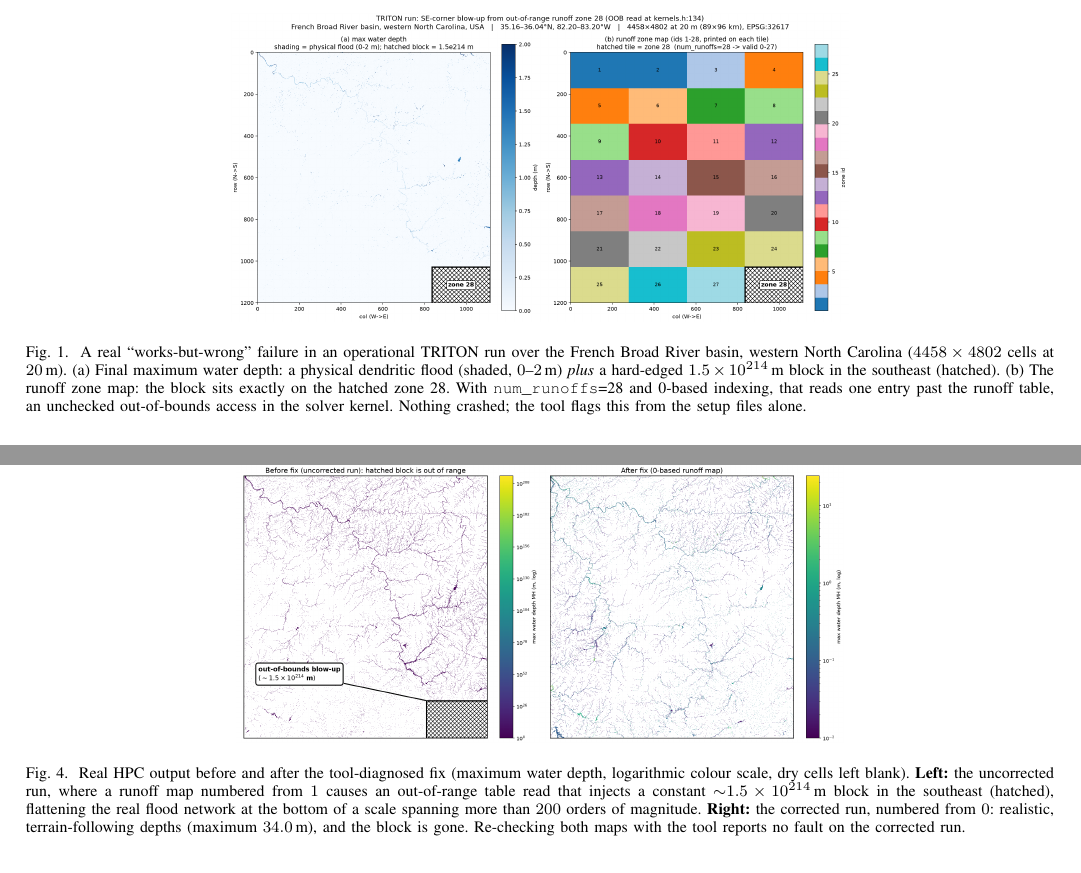
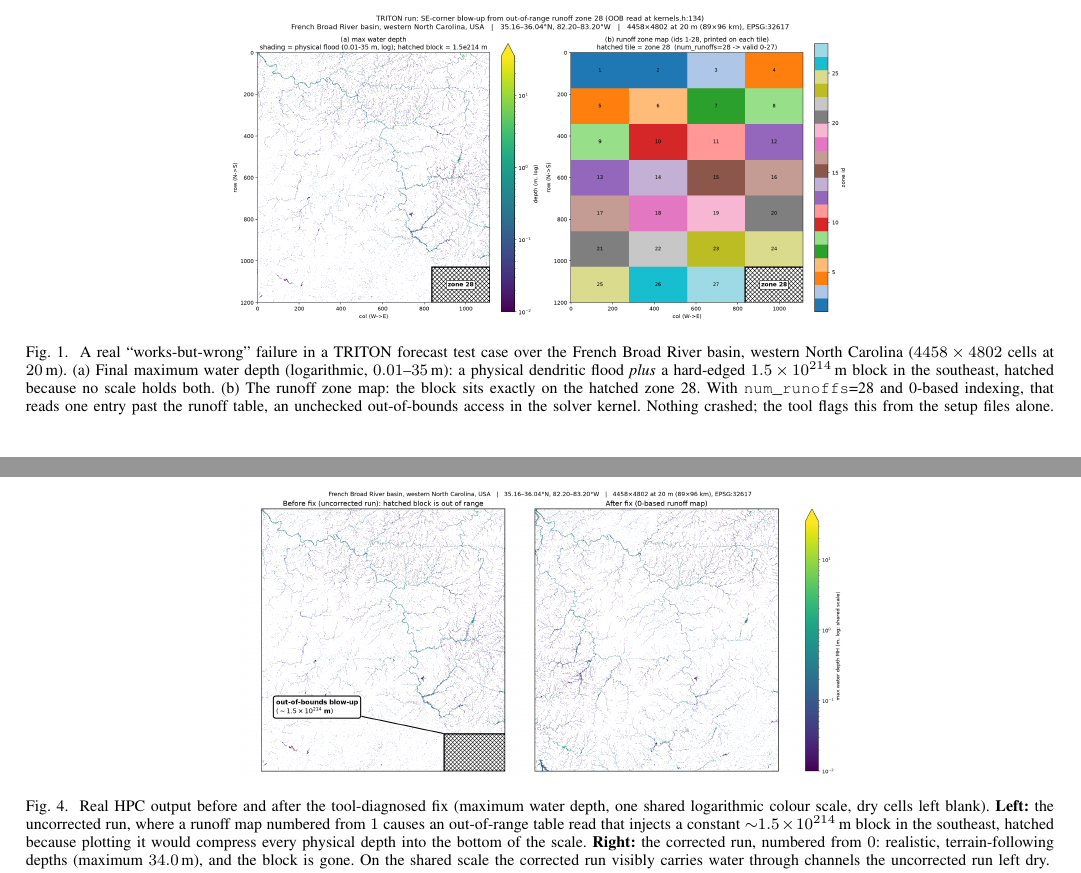
Before and after one commit to grnydawn/triforge-extension-agenticai4hpc, a LaTeX paper (paper/main.tex): two parts of pages 3 and 9 of 11, joined at a grey line, cut so that both start at the same text. Compiled offline with pdfLaTeX.

Commit message:
Rename the anomaly figure and drop "operational" from the paper
- Rename figures/operational-anomaly.png to figures/testcase-anomaly.png
- Replace both result figures with the shared-log-scale renders
- Fig. 1 caption: depth scale is now logarithmic, 0.01-35 m
- Fig. 4 caption: one shared colour scale across both panels; note that the
  corrected run carries water through channels the uncorrected run left dry;
  drop the re-checking sentence
- Replace "operational" and "production" with the test-case framing in the
  abstract, introduction, contributions, Fig. 1 caption, results, conclusion,
  and appendix
- Remove the GPU-hours-per-year sentence from the conclusion

Co-Authored-By: Claude Opus 5 (1M context) <noreply@anthropic.com>
Claude-Session: https://claude.ai/code/session_019AA3HSiEojgHDPYtonYqdn

```diff
--- a/paper/main.tex
+++ b/paper/main.tex
@@ -191,11 +191,12 @@ failure that prompted the tool.
 
 \begin{figure*}[!t]
 \centering
-\includegraphics[width=0.60\textwidth]{figures/operational-anomaly.png}
-\caption{A real ``works-but-wrong'' failure in an operational TRITON run over the French
+\includegraphics[width=0.60\textwidth]{figures/testcase-anomaly.png}
+\caption{A real ``works-but-wrong'' failure in a TRITON forecast test case over the French
 Broad River basin, western North Carolina ($4458\times4802$ cells at $20$\,m). (a)~Final
-maximum water depth: a physical dendritic flood (shaded, $0$--$2$\,m) \emph{plus} a hard-edged
-$1.5\times10^{214}$\,m block in the southeast (hatched). (b)~The runoff zone map: the block
+maximum water depth (logarithmic, $0.01$--$35$\,m): a physical dendritic flood \emph{plus} a
+hard-edged $1.5\times10^{214}$\,m block in the southeast, hatched because no scale holds both.
+(b)~The runoff zone map: the block
 sits exactly on the hatched zone~28. With
 \texttt{num\_runoffs}=28 and 0-based indexing, that reads one entry past the runoff table, an unchecked out-of-bounds access in the solver
 kernel. Nothing crashed; the tool flags this from the setup files alone.}
@@ -703,13 +704,14 @@ code would ever have revealed.
 % 0.59 not 0.60: this render is ~1% taller in aspect than the one it replaces, and at 0.60 the
 % extra 1.2pt pushes this float off its text page and cascades an extra page into the paper.
 \includegraphics[width=0.59\textwidth]{figures/mh-before-after.png}
-\caption{Real HPC output before and after the tool-diagnosed fix (maximum water depth,
-logarithmic colour scale, dry cells left blank). \textbf{Left:} the uncorrected run, where a runoff
-map numbered from $1$ causes an out-of-range table read that injects a constant
-$\sim$$1.5\times10^{214}$\,m block in the southeast (hatched), flattening the real flood
-network at the bottom of a scale spanning more than $200$ orders of magnitude. \textbf{Right:} the
-corrected run, numbered from $0$: realistic, terrain-following depths (maximum $34.0$\,m), and
-the block is gone. Re-checking both maps with the tool reports no fault on the corrected run.}
+\caption{Real HPC output before and after the tool-diagnosed fix (maximum water depth, one
+shared logarithmic colour scale, dry cells left blank). \textbf{Left:} the uncorrected run, where
+a runoff map numbered from $1$ causes an out-of-range table read that injects a constant
+$\sim$$1.5\times10^{214}$\,m block in the southeast, hatched because plotting it
+would compress every physical depth into the bottom of the scale. \textbf{Right:}
+the corrected run, numbered from $0$: realistic, terrain-following depths (maximum $34.0$\,m),
+and the block is gone. On the shared scale the corrected run visibly carries water through
+channels the uncorrected run left dry.}
 \label{fig:beforeafter}
 \end{figure*}
 
```
Also changed, not shown: paper/figures/mh-before-after.png, paper/figures/operational-anomaly.png (deleted), paper/figures/testcase-anomaly.png (added), paper/main.tex (18 more changed lines).
